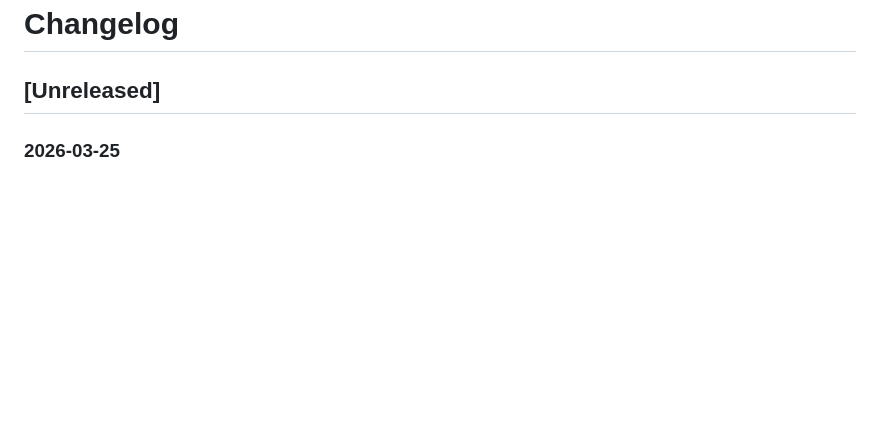
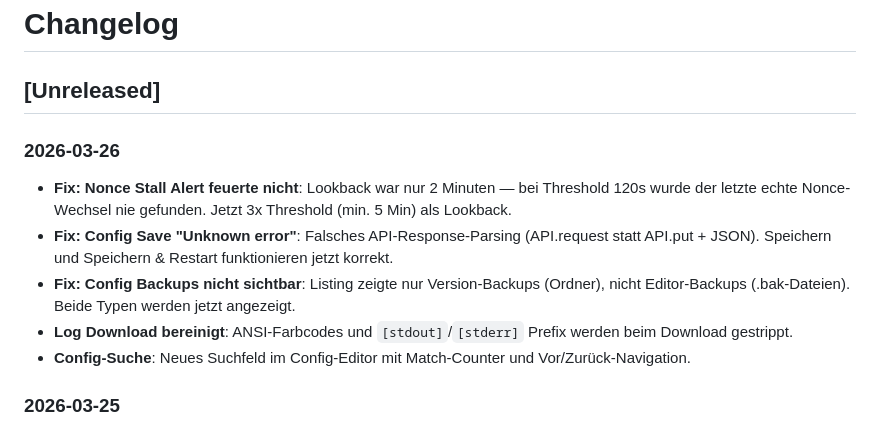
Before and after one commit to CTJaeger/KleverNodeHub, a Markdown page: CHANGELOG.md, the part around the change. Rendered like a GitHub page; blank space fills up the shorter version.

Commit message:
docs: update changelog for v0.3.46
Co-Authored-By: Claude Opus 4.6 <noreply@anthropic.com>

```diff
--- a/CHANGELOG.md
+++ b/CHANGELOG.md
@@ -1,6 +1,13 @@
 # Changelog
 
 ## [Unreleased]
+
+### 2026-03-26
+- **Fix: Nonce Stall Alert feuerte nicht**: Lookback war nur 2 Minuten — bei Threshold 120s wurde der letzte echte Nonce-Wechsel nie gefunden. Jetzt 3x Threshold (min. 5 Min) als Lookback.
+- **Fix: Config Save "Unknown error"**: Falsches API-Response-Parsing (API.request statt API.put + JSON). Speichern und Speichern & Restart funktionieren jetzt korrekt.
+- **Fix: Config Backups nicht sichtbar**: Listing zeigte nur Version-Backups (Ordner), nicht Editor-Backups (.bak-Dateien). Beide Typen werden jetzt angezeigt.
+- **Log Download bereinigt**: ANSI-Farbcodes und `[stdout]`/`[stderr]` Prefix werden beim Download gestrippt.
+- **Config-Suche**: Neues Suchfeld im Config-Editor mit Match-Counter und Vor/Zurück-Navigation.
 
 ### 2026-03-25
 - **Docker Self-Update**: Dashboard kann sich jetzt auch im Docker-Container selbst updaten, wenn `/var/run/docker.sock` gemountet ist. Flow: eigenen Container erkennen → neues Image pullen → alten Container umbenennen → neuen erstellen → starten → alten stoppen/entfernen. Rollback bei Fehler.
```
